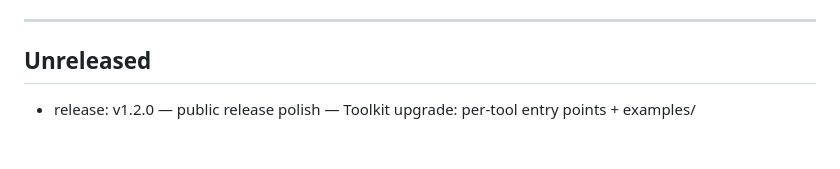
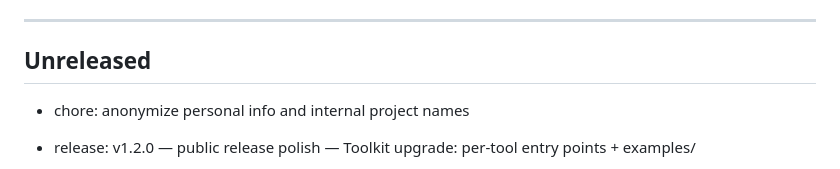
Before and after one commit to seunghunbae-3svs/solo-cto-agent, a Markdown page: CHANGELOG.md, the part around the change. GitHub-like rendering; blank space fills up the shorter version.

Commit message:
chore: update changelog [skip ci]

```diff
--- a/CHANGELOG.md
+++ b/CHANGELOG.md
@@ -83,6 +83,8 @@ non-interactive verify in CI, and tear it all down with one command.
 ---
 
 ## Unreleased
+
+* chore: anonymize personal info and internal project names
 
 * release: v1.2.0 — public release polish — Toolkit upgrade: per-tool entry points + examples/
 
```
